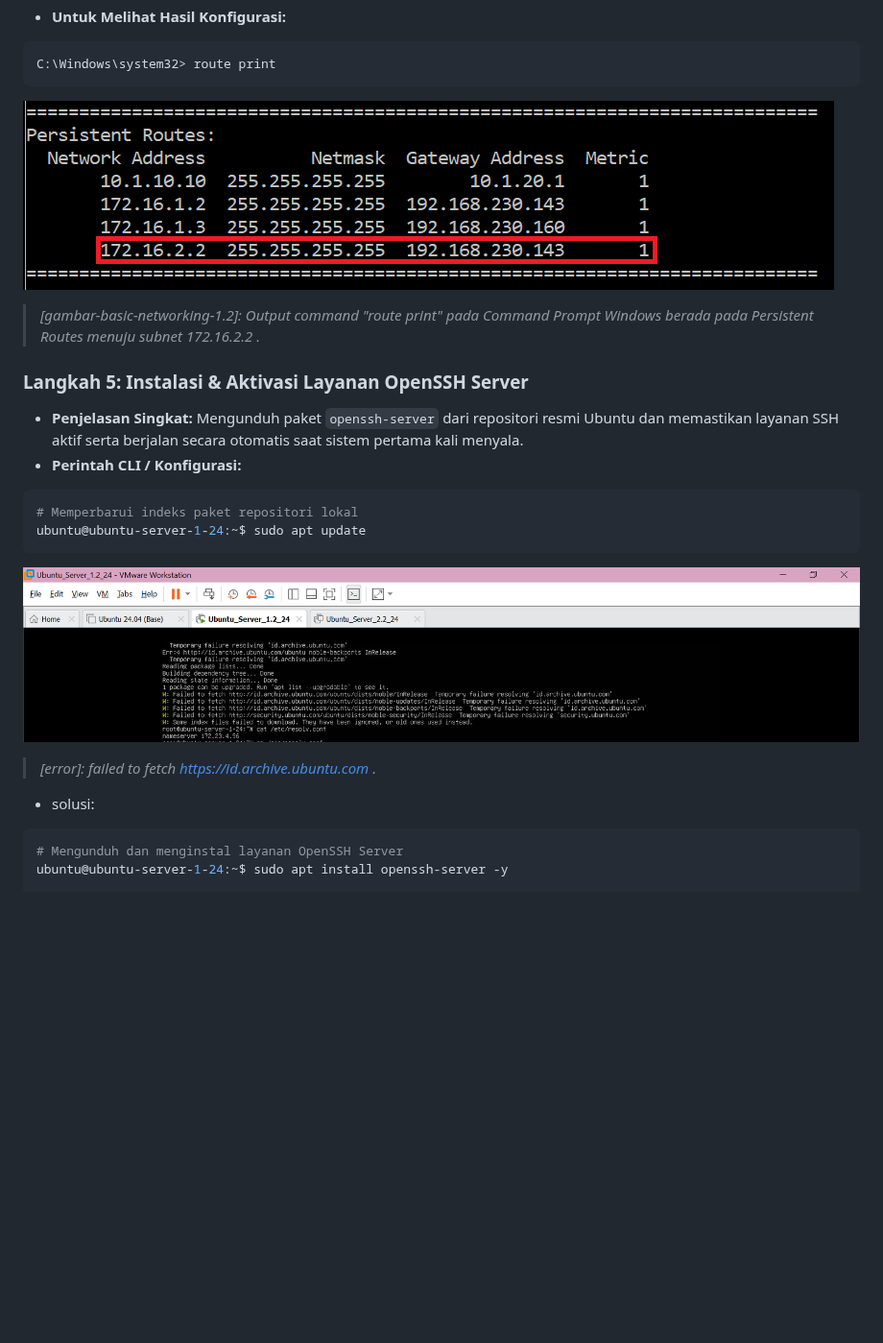
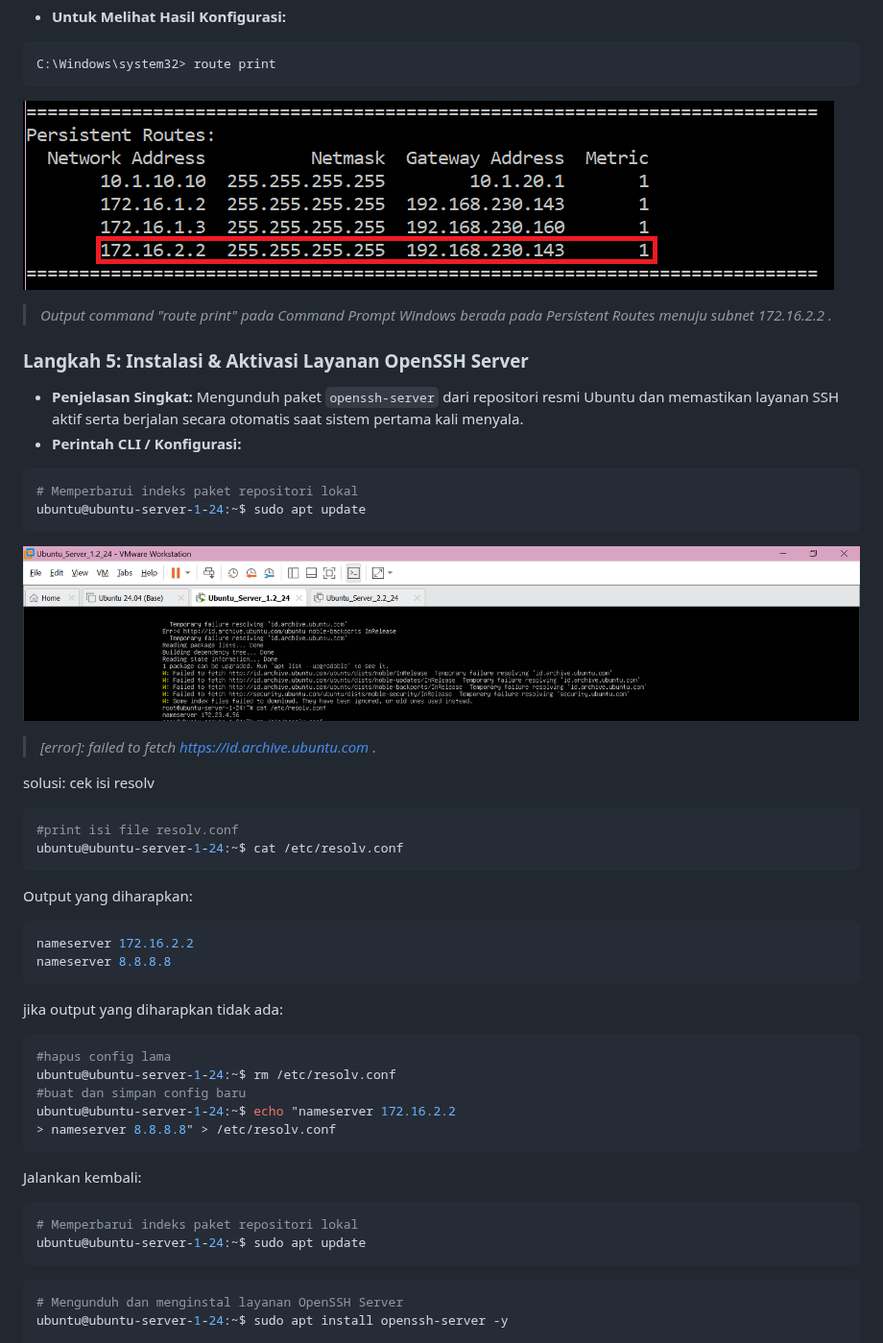
Before and after one commit to Milnandy/Homelab, a Markdown page: docs/phase-1-virtual-sandbox/01-basic-networking.md, the part around one of its changes. Shown at 96% size. Drawn GitHub-style; blank space fills up the shorter version.

````diff
--- a/docs/phase-1-virtual-sandbox/01-basic-networking.md
+++ b/docs/phase-1-virtual-sandbox/01-basic-networking.md
@@ -123,5 +121,5 @@ C:\Windows\system32> route print
 
-> _[gambar-basic-networking-1.2]: Output command "route print" pada Command Prompt Windows berada pada Persistent Routes menuju subnet 172.16.2.2 ._
+> _Output command "route print" pada Command Prompt Windows berada pada Persistent Routes menuju subnet 172.16.2.2 ._
 
 ### Langkah 5: Instalasi & Aktivasi Layanan OpenSSH Server
 
@@ -137,7 +135,37 @@ ubuntu@ubuntu-server-1-24:~$ sudo apt update
 
 > _[error]: failed to fetch https://id.archive.ubuntu.com ._
 
-- solusi:
+solusi:
+cek isi resolv
+
+```bash
+#print isi file resolv.conf
+ubuntu@ubuntu-server-1-24:~$ cat /etc/resolv.conf
+```
+
+Output yang diharapkan:
+
+```bash
+nameserver 172.16.2.2
+nameserver 8.8.8.8
+```
+
+jika output yang diharapkan tidak ada:
+
+```bash
+#hapus config lama
+ubuntu@ubuntu-server-1-24:~$ rm /etc/resolv.conf
+#buat dan simpan config baru
+ubuntu@ubuntu-server-1-24:~$ echo "nameserver 172.16.2.2
+> nameserver 8.8.8.8" > /etc/resolv.conf
+```
+
+Jalankan kembali:
+
+```bash
+# Memperbarui indeks paket repositori lokal
+ubuntu@ubuntu-server-1-24:~$ sudo apt update
+```
 
 ```bash
 # Mengunduh dan menginstal layanan OpenSSH Server
````
Also changed, not shown: other parts of docs/phase-1-virtual-sandbox/01-basic-networking.md (+21 -6 lines), docs/phase-1-virtual-sandbox/00-vm-provisioning-architecture.md (+2 -2 lines), docs/phase-1-virtual-sandbox/02-sftp-cron-cockpit.md (+3 -3 lines), assets/phase-1-sandbox/Config-Server2.PNG (added), assets/phase-1-sandbox/Server1-network.drawio.png (added), assets/phase-1-sandbox/ssh-jump.PNG (added), assets/phase-1-sandbox/ssh-status.PNG (added), assets/phase-1-sandbox/ssh.PNG (added).
